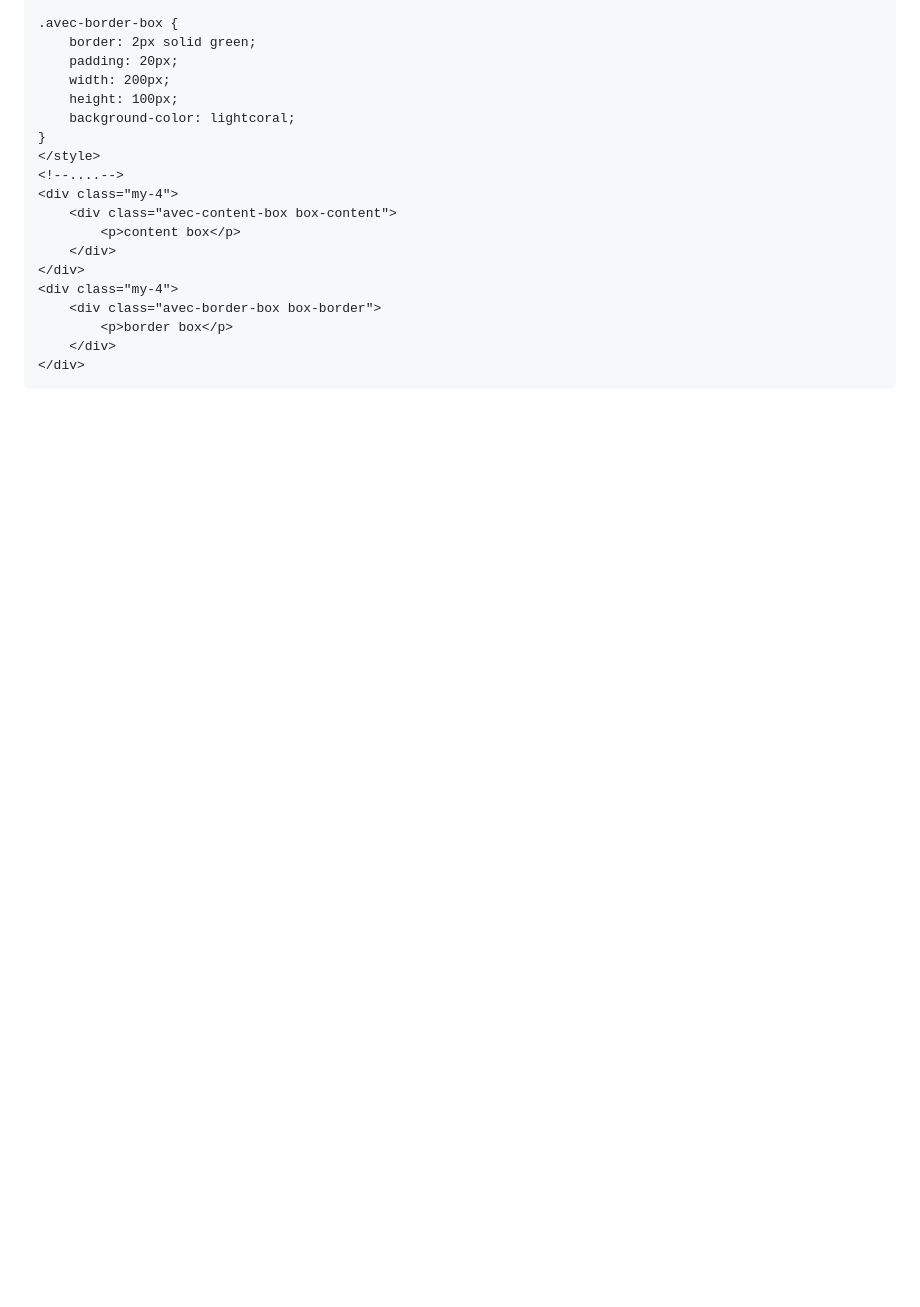
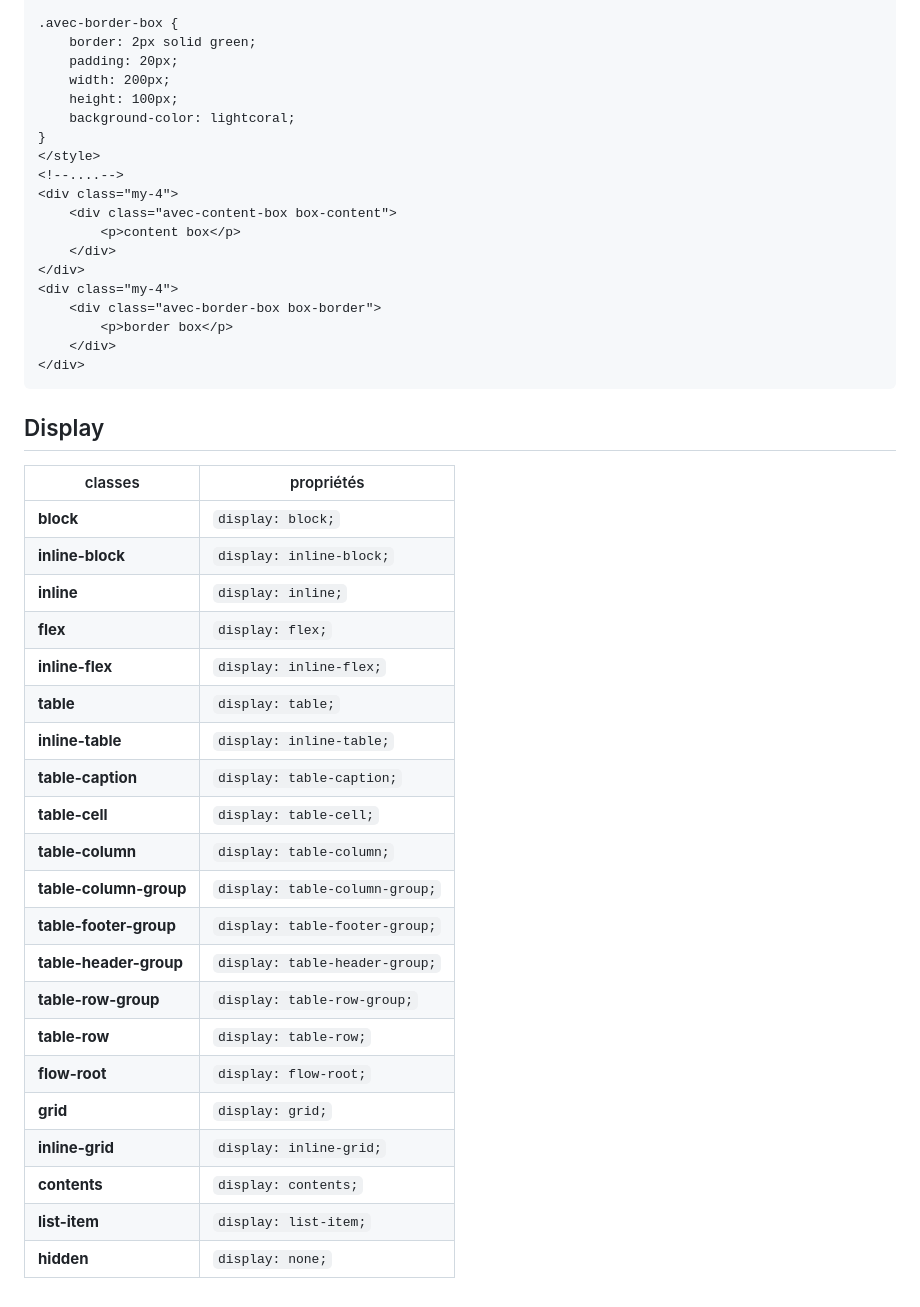
Before and after one commit to init-daemon/discovering-tailwindcss, a Markdown page: README.md, the part around the change. Drawn GitHub-style; blank space fills up the shorter version.

Commit message:
résumé de display

````diff
--- a/README.md
+++ b/README.md
@@ -187,3 +187,28 @@ remplit chaque colonne jusqu'à atteindre 3 colonne, le html precedent donne:
     </div>
 </div>
 ```
+
+## Display
+classes | propriétés
+---|---
+__block__ | ``display: block;``
+__inline-block__ | ``display: inline-block;``
+__inline__ | ``display: inline;``
+__flex__ | ``display: flex;``
+__inline-flex__ | ``display: inline-flex;``
+__table__ | ``display: table;``
+__inline-table__ | ``display: inline-table;``
+__table-caption__ | ``display: table-caption;``
+__table-cell__ | ``display: table-cell;``
+__table-column__ | ``display: table-column;``
+__table-column-group__ | ``display: table-column-group;``
+__table-footer-group__ | ``display: table-footer-group;``
+__table-header-group__ | ``display: table-header-group;``
+__table-row-group__ | ``display: table-row-group;``
+__table-row__ | ``display: table-row;``
+__flow-root__ | ``display: flow-root;``
+__grid__ | ``display: grid;``
+__inline-grid__ | ``display: inline-grid;``
+__contents__ | ``display: contents;``
+__list-item__ | ``display: list-item;``
+__hidden__ | ``display: none;``
````
